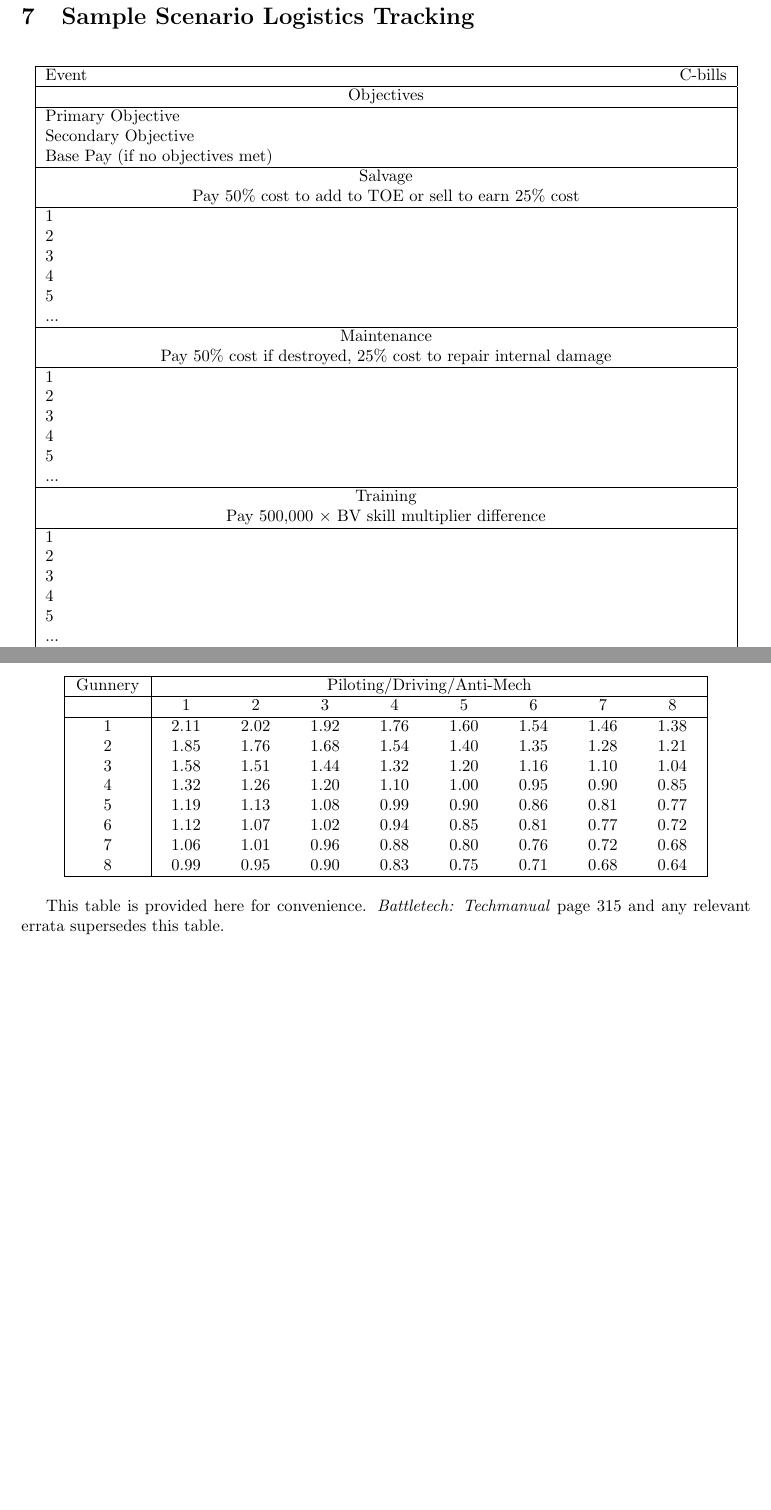
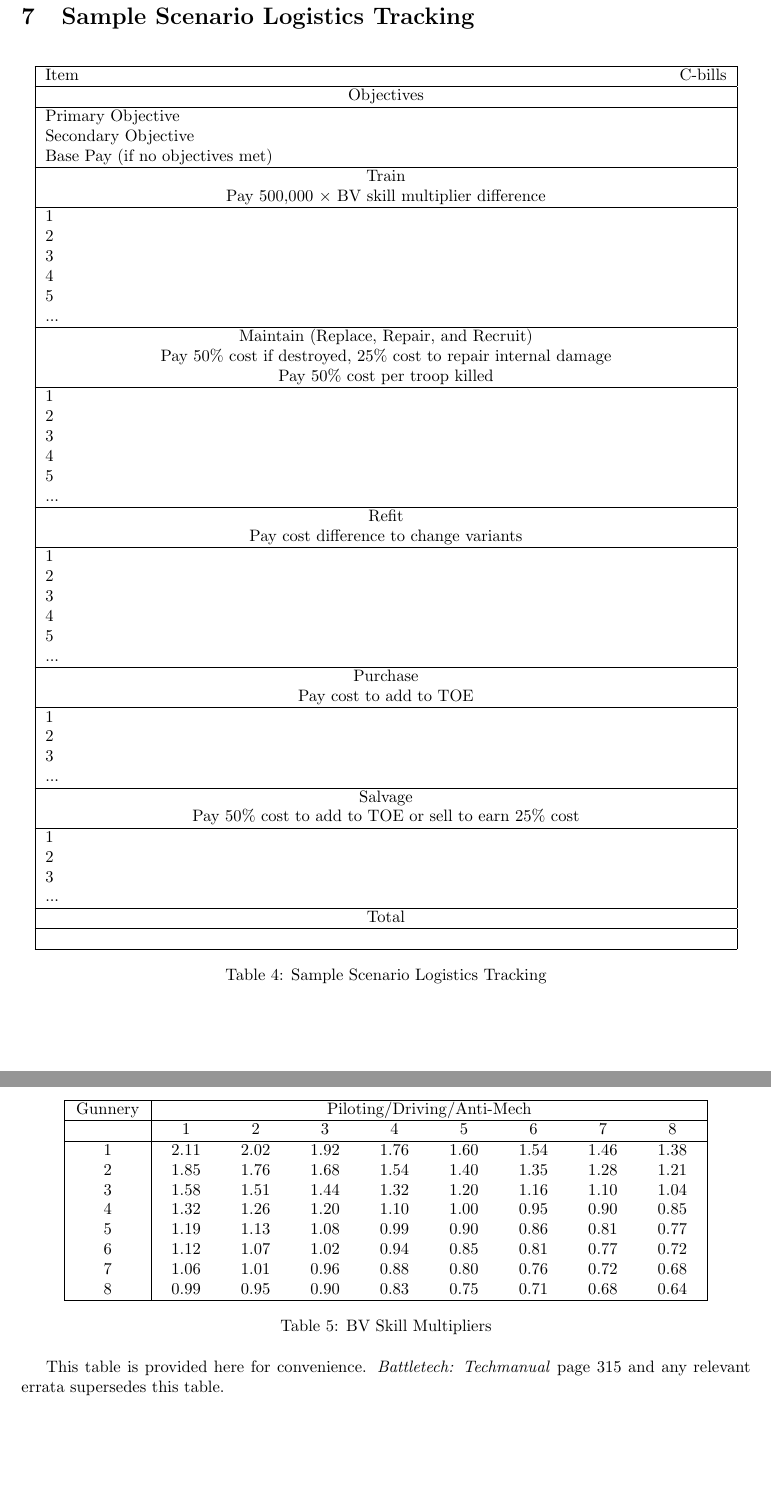
Before and after one commit to Eudicods/outworlds-wastes, a LaTeX document (league/outworlds-wastes-league-v2.0.tex): two parts of pages 11 and 12 of 12, joined at a grey line, cut so that both start at the same text, the shorter picture padded with empty space. Compiled offline with pdfLaTeX.

Commit message:
expand sample scenario tracking page

```diff
--- a/league/outworlds-wastes-league-v2.0.tex
+++ b/league/outworlds-wastes-league-v2.0.tex
@@ -504,7 +505,7 @@ Bay & Unit & Pilot & Gunnery & Piloting & C-bills & BV \\
 \newcolumntype{R}[1]{>{\raggedleft\let\newline\\\arraybackslash\hspace{0pt}}m{#1}}
 \begin{tabular}{| m{25em} R{15em} |}
 \hline
-Event & C-bills \\
+Item & C-bills \\
 \hline
 \multicolumn{2}{|c|}{Objectives} \\
 \hline
@@ -512,27 +513,7 @@ Primary Objective               & \\
 Secondary Objective             & \\
 Base Pay (if no objectives met) & \\
 \hline
-\multicolumn{2}{|c|}{Salvage} \\
-\multicolumn{2}{|c|}{Pay 50\% cost to add to TOE or sell to earn 25\% cost} \\
-\hline
-1 & \\
-2 & \\
-3 & \\
-4 & \\
-5 & \\
-... & \\
-\hline
-\multicolumn{2}{|c|}{Maintenance} \\
-\multicolumn{2}{|c|}{Pay 50\% cost if destroyed, 25\% cost to repair internal damage} \\
-\hline
-1 & \\
-2 & \\
-3 & \\
-4 & \\
-5 & \\
-... & \\
-\hline
-\multicolumn{2}{|c|}{Training} \\
+\multicolumn{2}{|c|}{Train} \\
 \multicolumn{2}{|c|}{Pay 500,000 $\times$ BV skill multiplier difference} \\
 \hline
 1 & \\
@@ -542,11 +523,49 @@ Base Pay (if no objectives met) & \\
 5 & \\
 ... & \\
 \hline
+\multicolumn{2}{|c|}{Maintain (Replace, Repair, and Recruit)} \\
+\multicolumn{2}{|c|}{Pay 50\% cost if destroyed, 25\% cost to repair internal damage} \\
+\multicolumn{2}{|c|}{Pay 50\% cost per troop killed} \\
+\hline
+1 & \\
+2 & \\
+3 & \\
+4 & \\
+5 & \\
+... & \\
+\hline
+\multicolumn{2}{|c|}{Refit} \\
+\multicolumn{2}{|c|}{Pay cost difference to change variants} \\
+\hline
+1 & \\
+2 & \\
+3 & \\
+4 & \\
+5 & \\
+... & \\
+\hline
+\multicolumn{2}{|c|}{Purchase} \\
+\multicolumn{2}{|c|}{Pay cost to add to TOE} \\
+\hline
+1 & \\
+2 & \\
+3 & \\
+... & \\
+\hline
+\multicolumn{2}{|c|}{Salvage} \\
+\multicolumn{2}{|c|}{Pay 50\% cost to add to TOE or sell to earn 25\% cost} \\
+\hline
+1 & \\
+2 & \\
+3 & \\
+... & \\
+\hline
 \multicolumn{2}{|c|}{Total} \\
 \hline
  & \\
 \hline
 \end{tabular}
+\caption{Sample Scenario Logistics Tracking}
 \end{table}
 
 \newpage
@@ -572,6 +591,7 @@ Gunnery & \multicolumn{8}{c |}{Piloting/Driving/Anti-Mech}  \\
 8 & 0.99 & 0.95 & 0.90 & 0.83 & 0.75 & 0.71 & 0.68 & 0.64 \\
 \hline
 \end{tabular}
+\caption{BV Skill Multipliers}
 \end{table}
 
 This table is provided here for convenience.
```
Also changed, not shown: league/outworlds-wastes-league-v2.0.pdf, league/outworlds-wastes-league-v2.0.tex (1 more changed lines).
